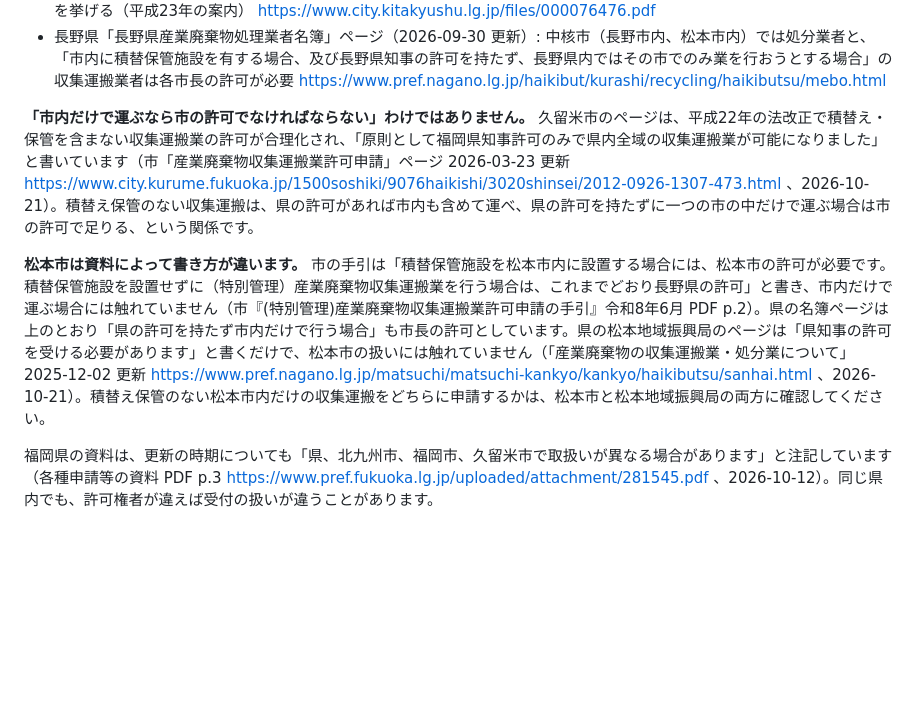
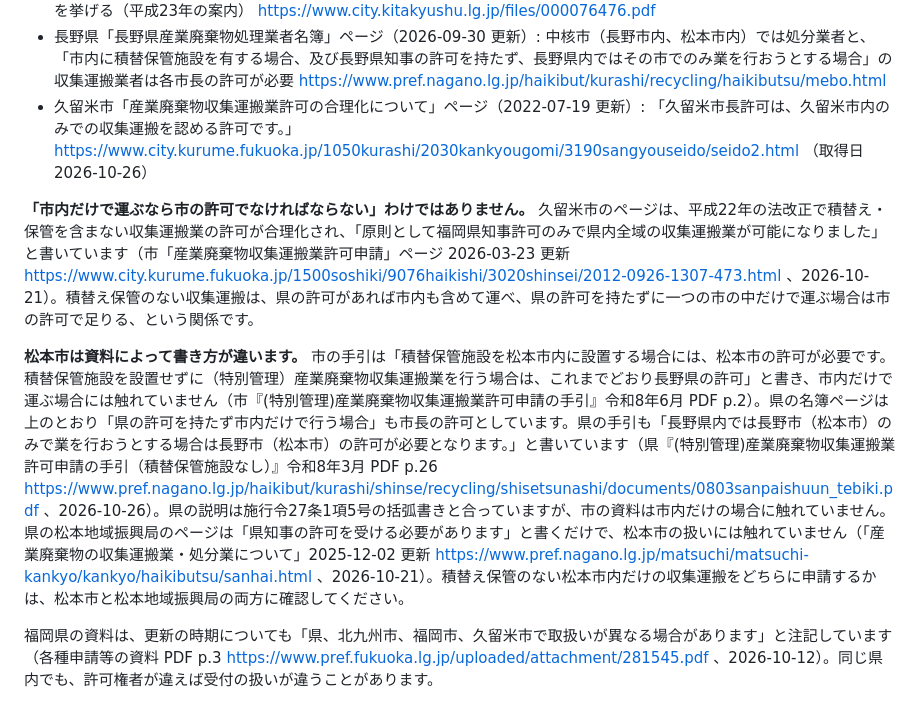
Before and after one commit to hiroaki7654/quietbell, a Markdown page: articles/04.md, the part around one of its changes. Rendered like a GitHub page; blank space fills up the shorter version.

Commit message:
記事04: 久留米市・長野県(松本市)の許可権者の一次記載を追加
Co-Authored-By: Claude Opus 5.5 <noreply@anthropic.com>

```diff
--- a/articles/04.md
+++ b/articles/04.md
@@ -60,10 +60,11 @@
 - 福岡県「産業廃棄物収集運搬業・処分業を始めるには」ページ（2025-03-28 更新）: 「福岡県知事の許可を受けることで、政令市（北九州市、福岡市及び久留米市）を含む福岡県全域で収集運搬が可能です。ただし、政令市内への積替保管場所の設置にあたっては、当該市長の許可が必要」「一つの政令市内でしか収集運搬を行わない場合は、福岡県知事の許可を受けていなくても、当該政令市長の許可を有していれば事業を行うことが可能です。」 https://www.pref.fukuoka.lg.jp/contents/sanpaishinsei.html
 - 北九州市「平成２３年４月１日から産業廃棄物収集運搬業の許可制度が変わります！」: 改正の対象外として「福岡県内において、北九州市長の許可しか受けていない収集運搬業者」「積替え、保管を含む北九州市長の許可を受けている収集運搬業者」を挙げる（平成23年の案内） https://www.city.kitakyushu.lg.jp/files/000076476.pdf
 - 長野県「長野県産業廃棄物処理業者名簿」ページ（2026-09-30 更新）: 中核市（長野市内、松本市内）では処分業者と、「市内に積替保管施設を有する場合、及び長野県知事の許可を持たず、長野県内ではその市でのみ業を行おうとする場合」の収集運搬業者は各市長の許可が必要 https://www.pref.nagano.lg.jp/haikibut/kurashi/recycling/haikibutsu/mebo.html
+- 久留米市「産業廃棄物収集運搬業許可の合理化について」ページ（2022-07-19 更新）: 「久留米市長許可は、久留米市内のみでの収集運搬を認める許可です。」 https://www.city.kurume.fukuoka.jp/1050kurashi/2030kankyougomi/3190sangyouseido/seido2.html （取得日 2026-10-26）
 
 **「市内だけで運ぶなら市の許可でなければならない」わけではありません。** 久留米市のページは、平成22年の法改正で積替え・保管を含まない収集運搬業の許可が合理化され、「原則として福岡県知事許可のみで県内全域の収集運搬業が可能になりました」と書いています（市「産業廃棄物収集運搬業許可申請」ページ 2026-03-23 更新 https://www.city.kurume.fukuoka.jp/1500soshiki/9076haikishi/3020shinsei/2012-0926-1307-473.html 、2026-10-21）。積替え保管のない収集運搬は、県の許可があれば市内も含めて運べ、県の許可を持たずに一つの市の中だけで運ぶ場合は市の許可で足りる、という関係です。
 
-**松本市は資料によって書き方が違います。** 市の手引は「積替保管施設を松本市内に設置する場合には、松本市の許可が必要です。積替保管施設を設置せずに（特別管理）産業廃棄物収集運搬業を行う場合は、これまでどおり長野県の許可」と書き、市内だけで運ぶ場合には触れていません（市『(特別管理)産業廃棄物収集運搬業許可申請の手引』令和8年6月 PDF p.2）。県の名簿ページは上のとおり「県の許可を持たず市内だけで行う場合」も市長の許可としています。県の松本地域振興局のページは「県知事の許可を受ける必要があります」と書くだけで、松本市の扱いには触れていません（「産業廃棄物の収集運搬業・処分業について」2025-12-02 更新 https://www.pref.nagano.lg.jp/matsuchi/matsuchi-kankyo/kankyo/haikibutsu/sanhai.html 、2026-10-21）。積替え保管のない松本市内だけの収集運搬をどちらに申請するかは、松本市と松本地域振興局の両方に確認してください。
+**松本市は資料によって書き方が違います。** 市の手引は「積替保管施設を松本市内に設置する場合には、松本市の許可が必要です。積替保管施設を設置せずに（特別管理）産業廃棄物収集運搬業を行う場合は、これまでどおり長野県の許可」と書き、市内だけで運ぶ場合には触れていません（市『(特別管理)産業廃棄物収集運搬業許可申請の手引』令和8年6月 PDF p.2）。県の名簿ページは上のとおり「県の許可を持たず市内だけで行う場合」も市長の許可としています。県の手引も「長野県内では長野市（松本市）のみで業を行おうとする場合は長野市（松本市）の許可が必要となります。」と書いています（県『(特別管理)産業廃棄物収集運搬業許可申請の手引（積替保管施設なし）』令和8年3月 PDF p.26 https://www.pref.nagano.lg.jp/haikibut/kurashi/shinse/recycling/shisetsunashi/documents/0803sanpaishuun_tebiki.pdf 、2026-10-26）。県の説明は施行令27条1項5号の括弧書きと合っていますが、市の資料は市内だけの場合に触れていません。県の松本地域振興局のページは「県知事の許可を受ける必要があります」と書くだけで、松本市の扱いには触れていません（「産業廃棄物の収集運搬業・処分業について」2025-12-02 更新 https://www.pref.nagano.lg.jp/matsuchi/matsuchi-kankyo/kankyo/haikibutsu/sanhai.html 、2026-10-21）。積替え保管のない松本市内だけの収集運搬をどちらに申請するかは、松本市と松本地域振興局の両方に確認してください。
 
 福岡県の資料は、更新の時期についても「県、北九州市、福岡市、久留米市で取扱いが異なる場合があります」と注記しています（各種申請等の資料 PDF p.3 https://www.pref.fukuoka.lg.jp/uploaded/attachment/281545.pdf 、2026-10-12）。同じ県内でも、許可権者が違えば受付の扱いが違うことがあります。
 
```
Also changed, not shown: other parts of articles/04.md (+1 -1 lines).
